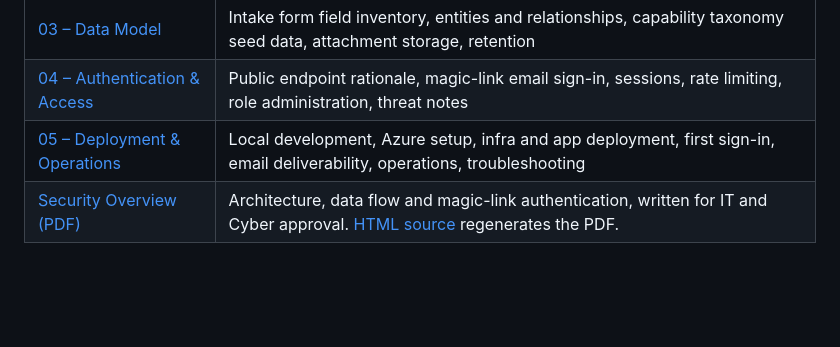
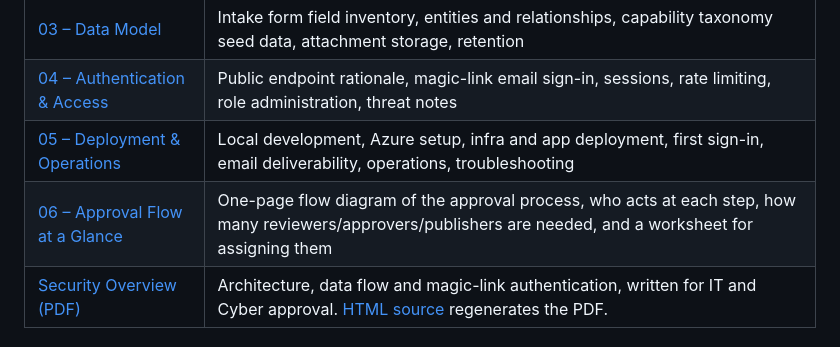
Before and after one commit to DRourke-87/SolutionsHub, a Markdown page: README.md, the part around the change. GitHub-like rendering; blank space fills up the shorter version.

```diff
--- a/README.md
+++ b/README.md
@@ -24,6 +24,7 @@ an offering page, the intake form, and the reviewer → approver → publisher r
 | [03 – Data Model](docs/03-data-model.md) | Intake form field inventory, entities and relationships, capability taxonomy seed data, attachment storage, retention |
 | [04 – Authentication & Access](docs/04-auth-and-access.md) | Public endpoint rationale, magic-link email sign-in, sessions, rate limiting, role administration, threat notes |
 | [05 – Deployment & Operations](docs/05-deployment.md) | Local development, Azure setup, infra and app deployment, first sign-in, email deliverability, operations, troubleshooting |
+| [06 – Approval Flow at a Glance](docs/06-approval-flow.md) | One-page flow diagram of the approval process, who acts at each step, how many reviewers/approvers/publishers are needed, and a worksheet for assigning them |
 | [Security Overview (PDF)](docs/SolutionsHub-Security-Overview.pdf) | Architecture, data flow and magic-link authentication, written for IT and Cyber approval. [HTML source](docs/SolutionsHub-Security-Overview.html) regenerates the PDF. |
 
 ## Headline design
```
Also changed, not shown: docs/06-approval-flow.md (added, +112 -0 lines).
